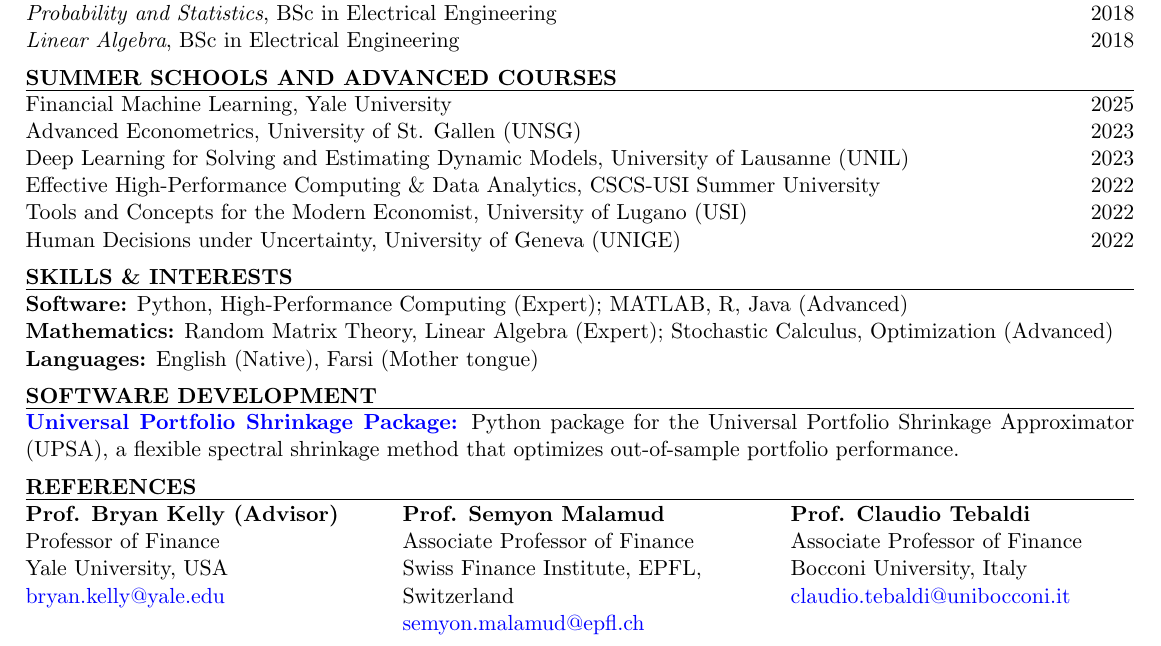
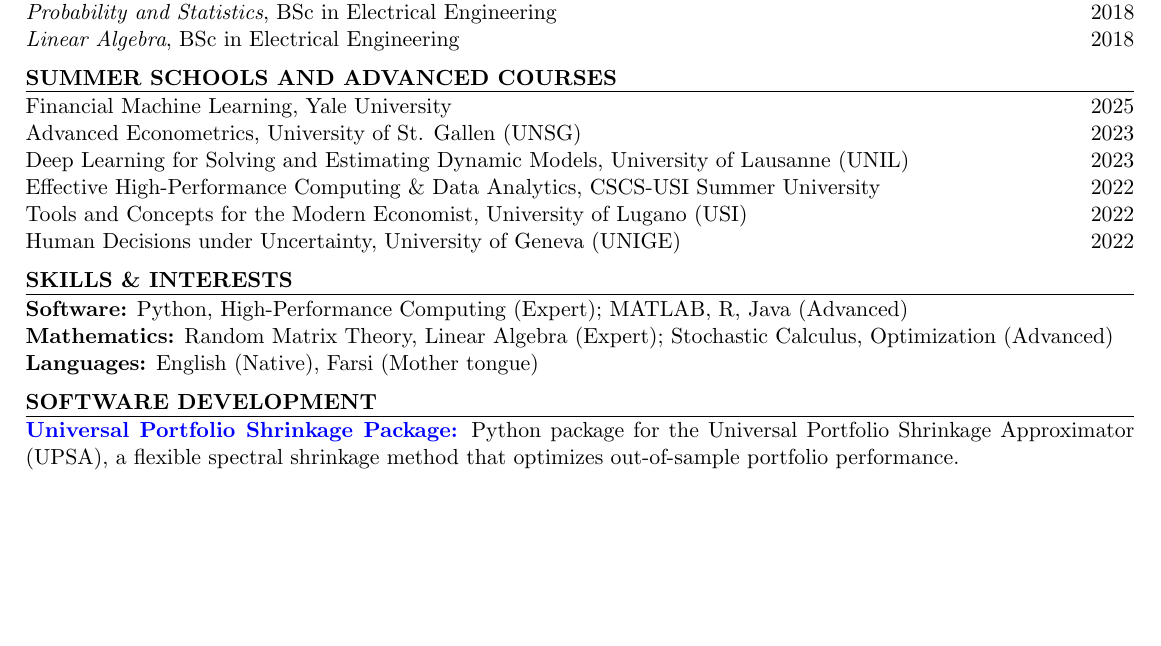
Before and after one commit to pourmohammadimohammad/pourmohammadimohammad.github.io, a LaTeX CV (assets/latex/My_CV.tex): part of page 2 of 2, cut so that both start at the same text, the shorter picture padded with empty space. Compiled offline with pdfLaTeX.

Commit message:
Remove references from public CV

```diff
--- a/assets/latex/My_CV.tex
+++ b/assets/latex/My_CV.tex
@@ -170,36 +170,4 @@ Human Decisions under Uncertainty, University of Geneva (UNIGE) \hfill {2022}
 Python package for the Universal Portfolio Shrinkage Approximator (UPSA), a flexible spectral shrinkage method that optimizes out-of-sample portfolio performance.
 \end{rSection}
 
-%----------------------------------------------------------------------------------------
-% REFERENCES
-%----------------------------------------------------------------------------------------
-\begin{rSection}{References}
-
-\noindent
-\parbox[t]{0.31\textwidth}{%
-  \raggedright
-  \textbf{Prof. Bryan Kelly (Advisor)}\\
-  Professor of Finance\\
-  Yale University, USA\\
-  \href{mailto:bryan.kelly@yale.edu}{bryan.kelly@yale.edu}%
-}
-\hfill
-\parbox[t]{0.32\textwidth}{%
-  \raggedright
-  \textbf{Prof. Semyon Malamud}\\
-  Associate Professor of Finance\\
-  Swiss Finance Institute, EPFL, Switzerland\\
-  \href{mailto:semyon.malamud@epfl.ch}{semyon.malamud@epfl.ch}%
-}
-\hfill
-\parbox[t]{0.31\textwidth}{%
-  \raggedright
-  \textbf{Prof. Claudio Tebaldi}\\
-  Associate Professor of Finance\\
-  Bocconi University, Italy\\
-  \href{mailto:claudio.tebaldi@unibocconi.it}{claudio.tebaldi@unibocconi.it}%
-}
-
-\end{rSection}
-
 \end{document}
```
Also changed, not shown: assets/cv.pdf.
